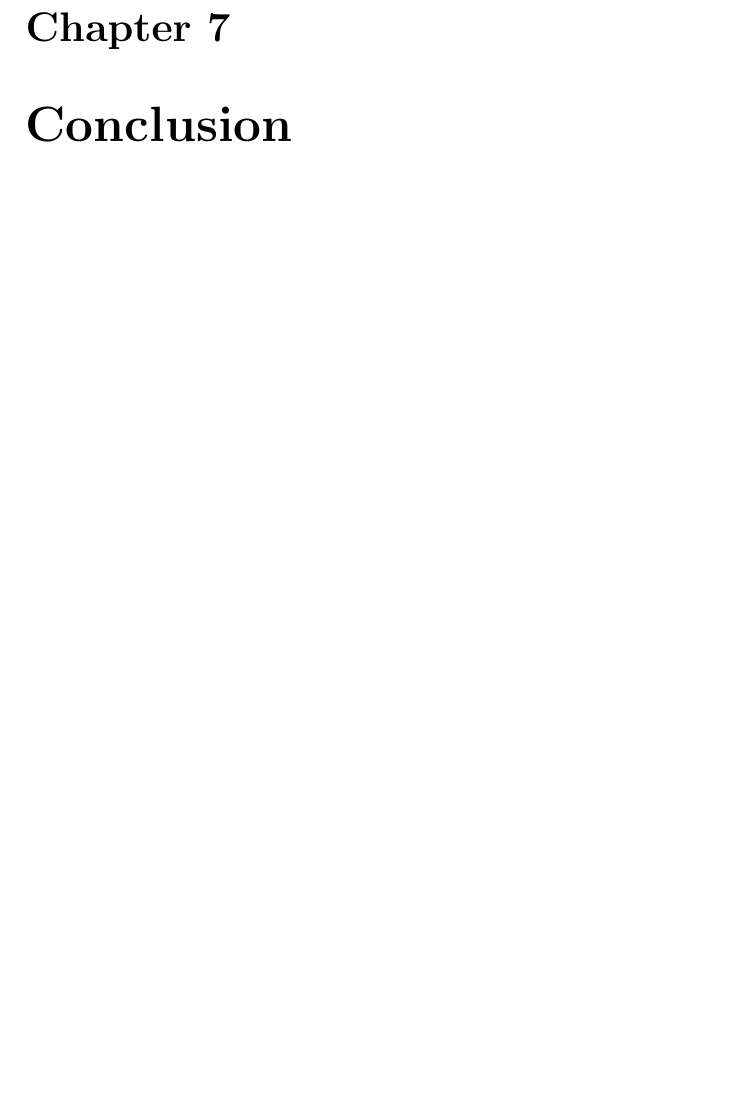
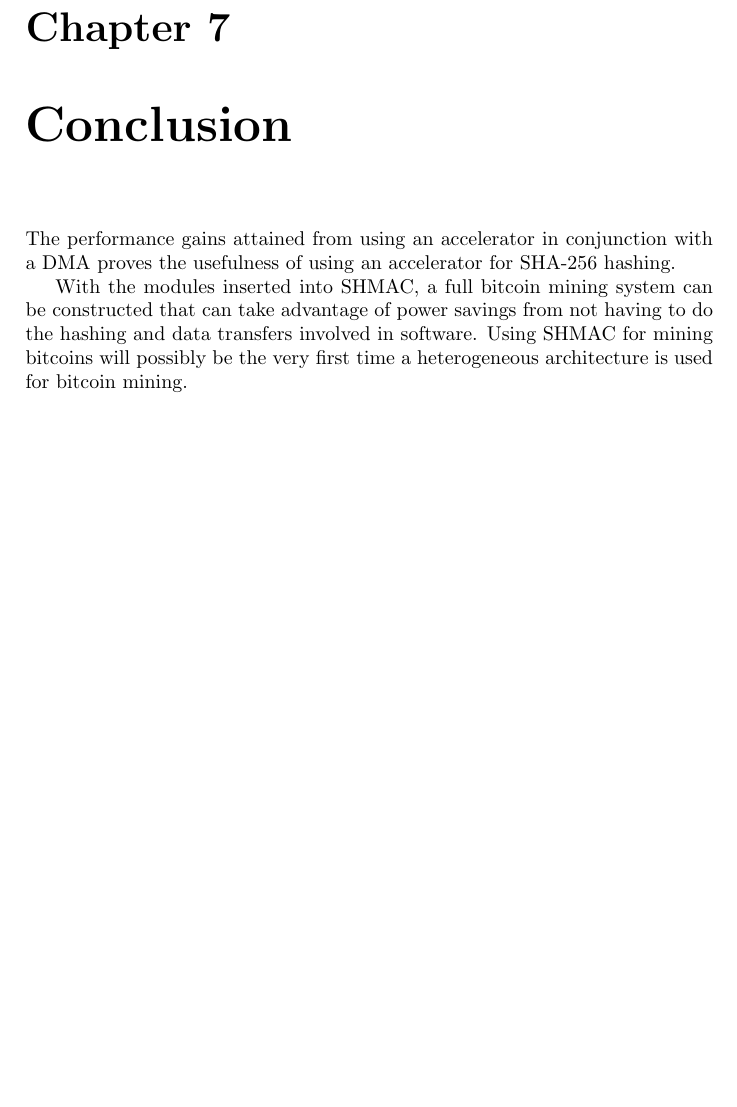
Before and after one commit to Sygnious/AutumnProject2014, a LaTeX document (Report/report.tex, which reads Report/Chapters/Conclusion.tex): part of page 35 of 36, cut so that both start at the same text, the shorter picture padded with empty space. Compiled offline with pdfLaTeX.

Commit message:
Add tentative conclusion

```diff
--- a/Report/Chapters/Conclusion.tex
+++ b/Report/Chapters/Conclusion.tex
@@ -1 +1,10 @@
 \chapter{Conclusion}
+
+The performance gains attained from using an accelerator in conjunction with a DMA
+proves the usefulness of using an accelerator for SHA-256 hashing.
+
+With the modules inserted into SHMAC, a full bitcoin mining system can be
+constructed that can take advantage of power savings from not having to do
+the hashing and data transfers involved in software. Using SHMAC for mining
+bitcoins will possibly be the very first time a heterogeneous architecture
+is used for bitcoin mining.
```
